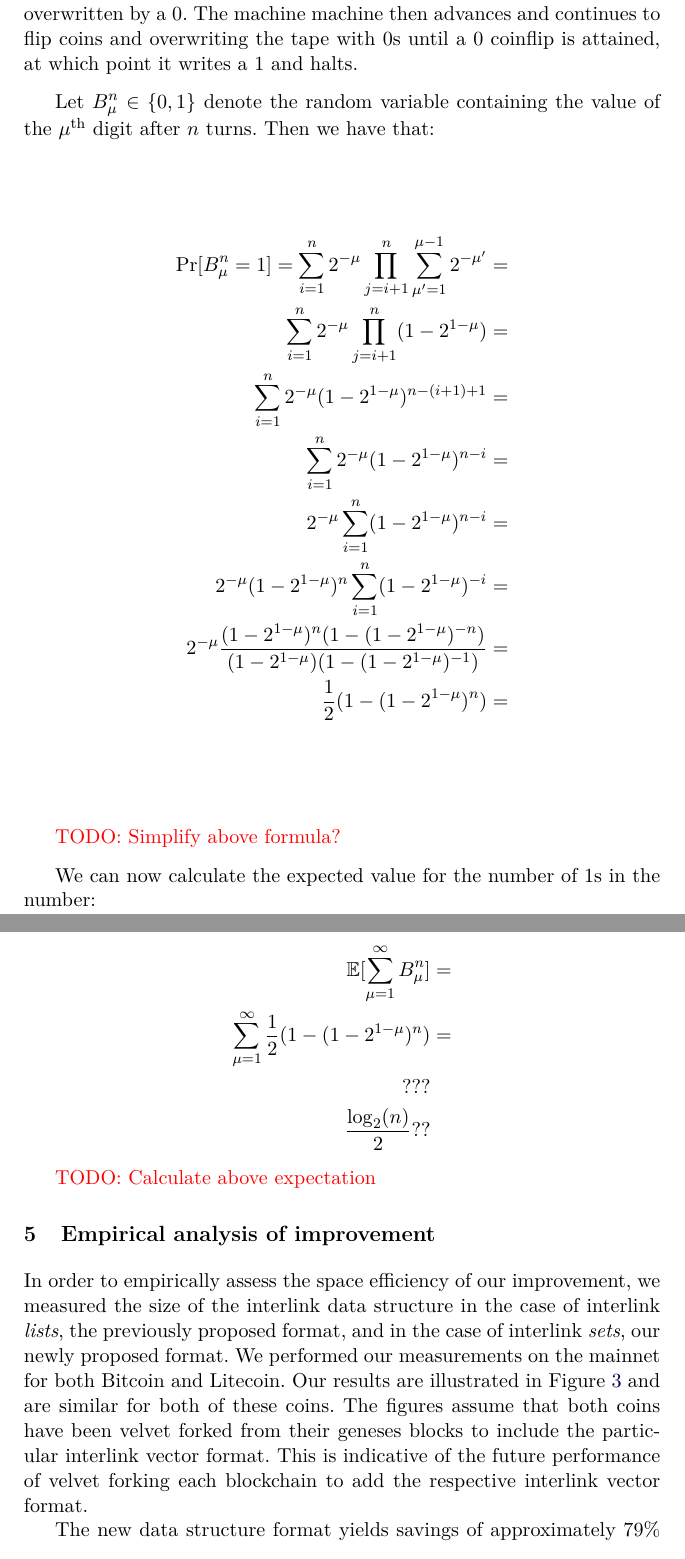
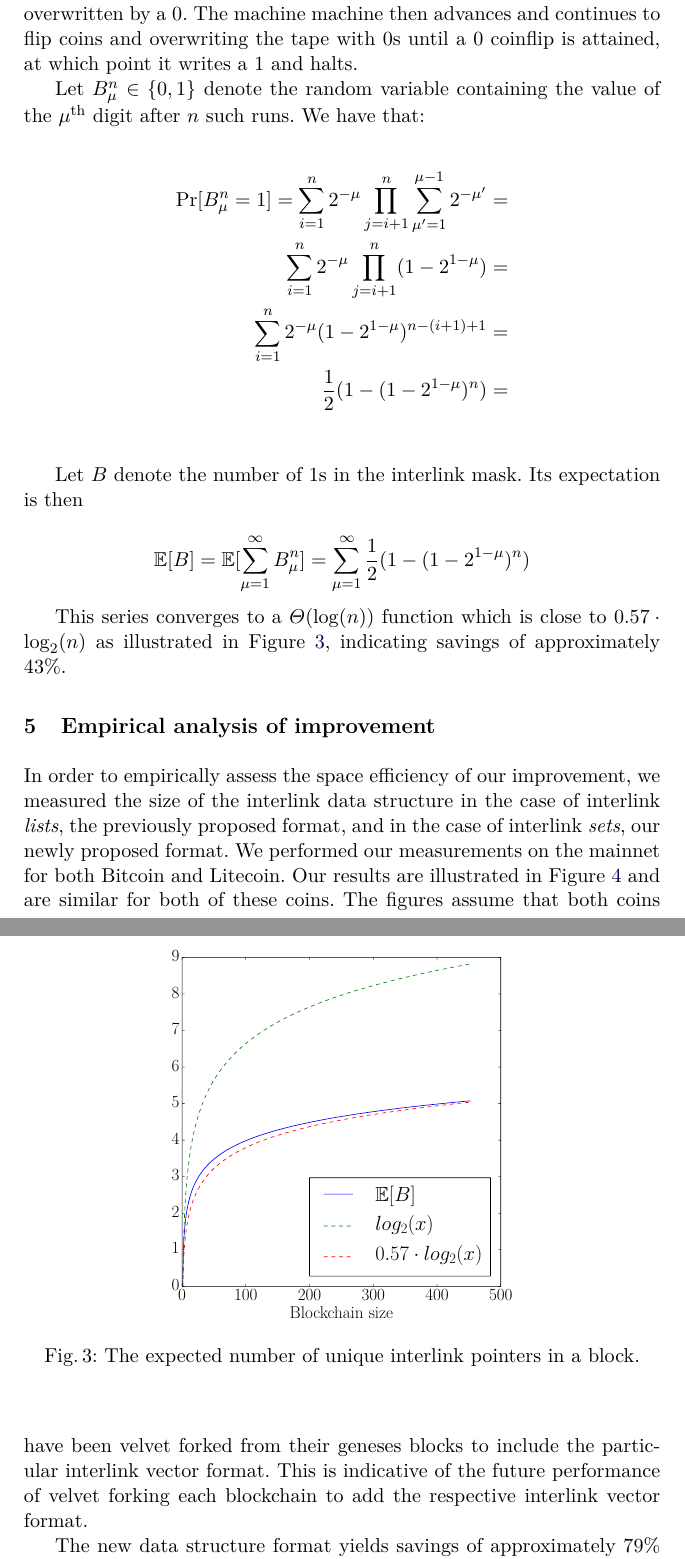
Before and after one commit to decrypto-org/superblocks-paper, a LaTeX thesis (superblocks.tex, which reads construction.tex): two parts of pages 11 and 12 of 16, joined at a grey line, cut so that both start at the same text. Compiled offline with pdfLaTeX.

Commit message:
Settle for graph since we do not have analytic solution

```diff
--- a/construction.tex
+++ b/construction.tex
@@ -106,30 +106,31 @@ continues to flip coins and overwriting the tape with $0$s until a $0$ coinflip
 is attained, at which point it writes a $1$ and halts.
 
 Let $B^n_\mu \in \{0, 1\}$ denote the random variable containing the value of
-the $\mu^{\text{th}}$ digit after $n$ turns. Then we have that:
+the $\mu^{\text{th}}$ digit after $n$ such runs. We have that:
 
 \begin{align*}
 \Pr[B^n_\mu = 1] =
 \sum_{i = 1}^n 2^{-\mu} \prod_{j = i + 1}^n \sum_{\mu' = 1}^{\mu - 1} 2^{-\mu'} &=\\
 \sum_{i = 1}^n 2^{-\mu} \prod_{j = i + 1}^n (1 - 2^{1 - \mu}) &=\\
 \sum_{i = 1}^n 2^{-\mu} (1 - 2^{1 -\mu})^{n - (i + 1) + 1} &=\\
-\sum_{i = 1}^n 2^{-\mu} (1 - 2^{1 -\mu})^{n - i} &=\\
-2^{-\mu} \sum_{i = 1}^n (1 - 2^{1 -\mu})^{n - i} &=\\
-2^{-\mu} (1 - 2^{1 - \mu})^n \sum_{i = 1}^n (1 - 2^{1 -\mu})^{-i} &=\\
-2^{-\mu} \frac{(1 - 2^{1 - \mu})^n (1 - (1 - 2^{1-\mu})^{-n})}{(1 - 2^{1 - \mu})(1 - (1 - 2^{1 - \mu})^{-1})} &=\\
 \frac{1}{2} (1 - (1 - 2^{1 - \mu})^n) &=\\
 \end{align*}
 
-\TODO{TODO: Simplify above formula?}
+Let $B$ denote the number of $1$s in the interlink mask. Its expectation is then
 
-We can now calculate the expected value for the number of $1$s in the
-number:
+\[
+  \EX[B] = \EX[\sum_{\mu = 1}^\infty B^n_\mu] =
+  \sum_{\mu = 1}^\infty \frac{1}{2} (1 - (1 - 2^{1 - \mu})^n)
+\]
 
-\begin{align*}
-  \EX[\sum_{\mu = 1}^\infty B^n_\mu] &= \\
-  \sum_{\mu = 1}^\infty \frac{1}{2} (1 - (1 - 2^{1 - \mu})^n) &=\\
-  ???\\
-  \frac{\log_2(n)}{2}??
-\end{align*}
+This series converges to a $\Theta(\log(n))$ function which is close to
+$0.57 \cdot \log_2(n)$ as illustrated in Figure~\ref{fig.log2}, indicating
+savings of approximately $43\%$.
 
-\TODO{TODO: Calculate above expectation}
+\begin{figure*}[h]
+\begin{center}
+  \includegraphics[width=0.55\textwidth]{figures/exp_blockset_size.pdf}
+  \caption{The expected number of unique interlink pointers in a block.}
+  \label{fig.log2}
+  \end{center}
+\end{figure*}
```
Also changed, not shown: figures/exp_blockset_size.pdf (added).
